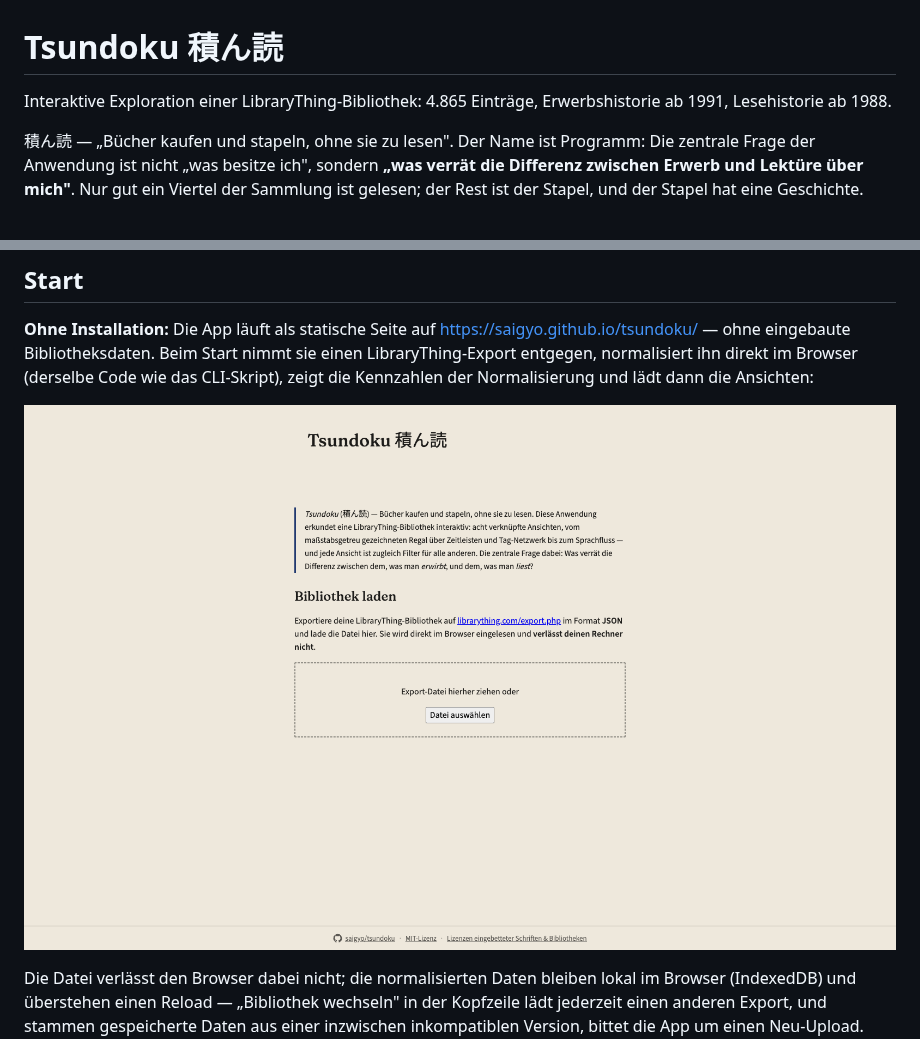
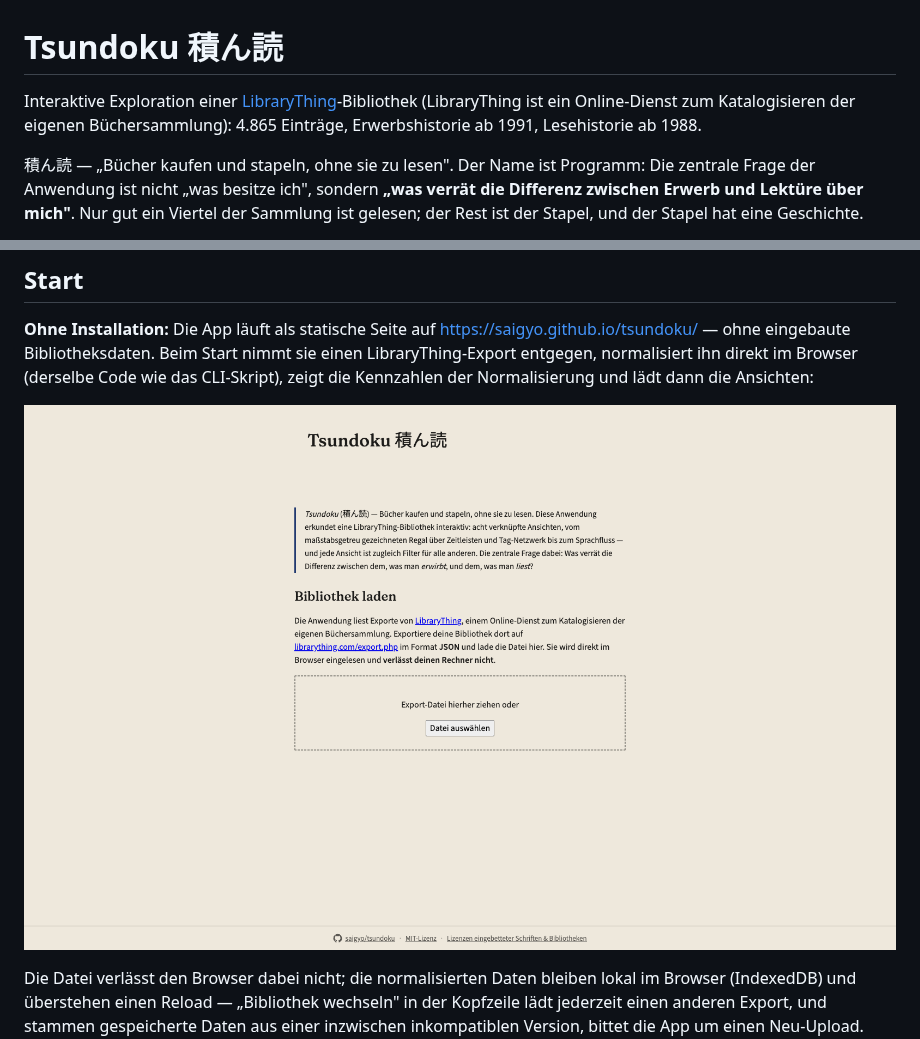
Before and after one commit to saigyo/tsundoku, a Markdown page: README.md, 2 parts joined by grey strips. Drawn GitHub-style; pictures changed too: docs/screenshots/begruessung-upload.png.

```diff
--- a/README.md
+++ b/README.md
@@ -1,7 +1,8 @@
 # Tsundoku 積ん読
 
-Interaktive Exploration einer LibraryThing-Bibliothek: 4.865 Einträge,
-Erwerbshistorie ab 1991, Lesehistorie ab 1988.
+Interaktive Exploration einer [LibraryThing](https://www.librarything.com)-Bibliothek
+(LibraryThing ist ein Online-Dienst zum Katalogisieren der eigenen
+Büchersammlung): 4.865 Einträge, Erwerbshistorie ab 1991, Lesehistorie ab 1988.
 
 積ん読 — „Bücher kaufen und stapeln, ohne sie zu lesen". Der Name ist Programm:
 Die zentrale Frage der Anwendung ist nicht „was besitze ich", sondern **„was
```
Also changed, not shown: other parts of README.md (+3 -3 lines), public/favicon.png (added), 3 other files.
